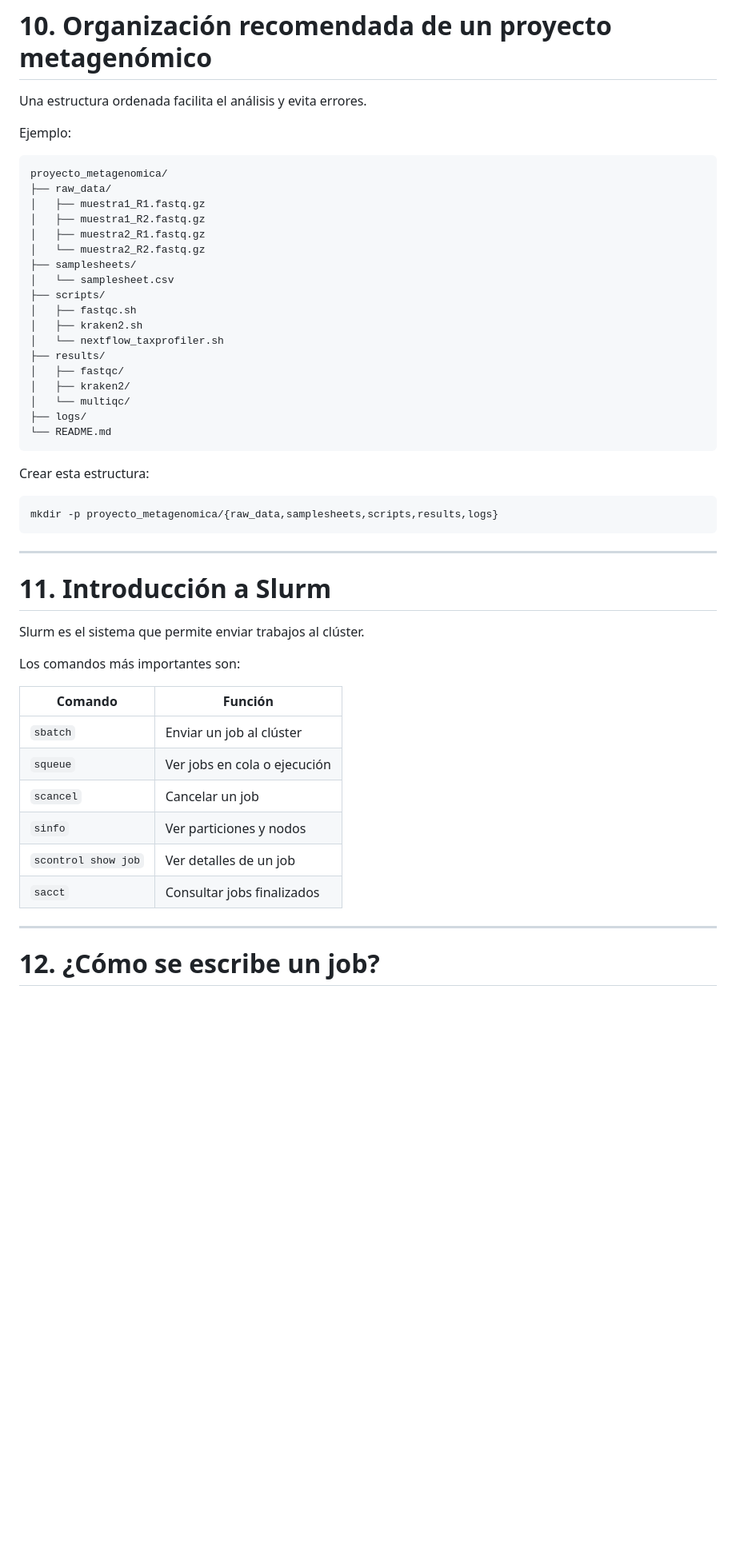
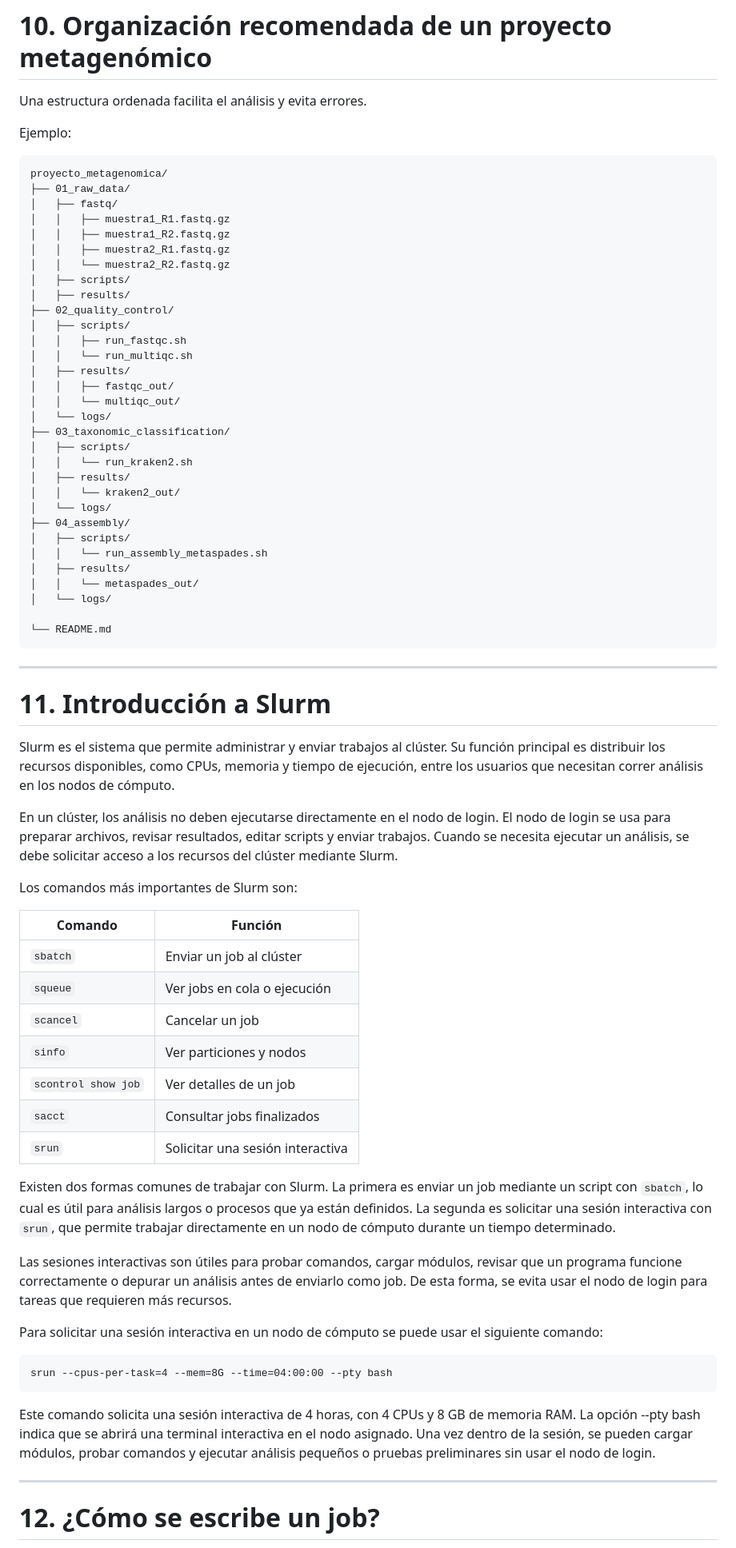
Before and after one commit to BCEM-UniAndes/Metagenomica_Moderna_Curso, a Markdown page: Materiales/Tutorial_Linux_Introducción.md, the part around one of its changes. Shown at 80% size. Rendered like a GitHub page; blank space fills up the shorter version.

Commit message:
Updated the tutorial  Linux/Unix

````diff
--- a/Materiales/Tutorial_Linux_Introducción.md
+++ b/Materiales/Tutorial_Linux_Introducción.md
@@ -678,38 +639,47 @@ Ejemplo:
 
 ```text
 proyecto_metagenomica/
-├── raw_data/
-│   ├── muestra1_R1.fastq.gz
-│   ├── muestra1_R2.fastq.gz
-│   ├── muestra2_R1.fastq.gz
-│   └── muestra2_R2.fastq.gz
-├── samplesheets/
-│   └── samplesheet.csv
-├── scripts/
-│   ├── fastqc.sh
-│   ├── kraken2.sh
-│   └── nextflow_taxprofiler.sh
-├── results/
-│   ├── fastqc/
-│   ├── kraken2/
-│   └── multiqc/
-├── logs/
+├── 01_raw_data/
+│   ├── fastq/
+│   │   ├── muestra1_R1.fastq.gz
+│   │   ├── muestra1_R2.fastq.gz
+│   │   ├── muestra2_R1.fastq.gz
+│   │   └── muestra2_R2.fastq.gz
+│   ├── scripts/
+│   ├── results/
+├── 02_quality_control/
+│   ├── scripts/
+│   │   ├── run_fastqc.sh
+│   │   └── run_multiqc.sh
+│   ├── results/
+│   │   ├── fastqc_out/
+│   │   └── multiqc_out/
+│   └── logs/
+├── 03_taxonomic_classification/
+│   ├── scripts/
+│   │   └── run_kraken2.sh
+│   ├── results/
+│   │   └── kraken2_out/
+│   └── logs/
+├── 04_assembly/
+│   ├── scripts/
+│   │   └── run_assembly_metaspades.sh
+│   ├── results/
+│   │   └── metaspades_out/
+│   └── logs/
+
 └── README.md
-```
-
-Crear esta estructura:
-
-```bash
-mkdir -p proyecto_metagenomica/{raw_data,samplesheets,scripts,results,logs}
 ```
 
 ---
 
 # 11. Introducción a Slurm
 
-Slurm es el sistema que permite enviar trabajos al clúster.
+Slurm es el sistema que permite administrar y enviar trabajos al clúster. Su función principal es distribuir los recursos disponibles, como CPUs, memoria y tiempo de ejecución, entre los usuarios que necesitan correr análisis en los nodos de cómputo.
 
-Los comandos más importantes son:
+En un clúster, los análisis no deben ejecutarse directamente en el nodo de login. El nodo de login se usa para preparar archivos, revisar resultados, editar scripts y enviar trabajos. Cuando se necesita ejecutar un análisis, se debe solicitar acceso a los recursos del clúster mediante Slurm.
+
+Los comandos más importantes de Slurm son:
 
 | Comando             | Función                      |
 | ------------------- | ---------------------------- |
@@ -719,6 +689,19 @@ Los comandos más importantes son:
 | `sinfo`             | Ver particiones y nodos      |
 | `scontrol show job` | Ver detalles de un job       |
 | `sacct`             | Consultar jobs finalizados   |
+| `srun`              | Solicitar una sesión interactiva |
+
+Existen dos formas comunes de trabajar con Slurm. La primera es enviar un job mediante un script con `sbatch`, lo cual es útil para análisis largos o procesos que ya están definidos. La segunda es solicitar una sesión interactiva con `srun`, que permite trabajar directamente en un nodo de cómputo durante un tiempo determinado.
+
+Las sesiones interactivas son útiles para probar comandos, cargar módulos, revisar que un programa funcione correctamente o depurar un análisis antes de enviarlo como job. De esta forma, se evita usar el nodo de login para tareas que requieren más recursos.
+
+Para solicitar una sesión interactiva en un nodo de cómputo se puede usar el siguiente comando:
+
+```
+srun --cpus-per-task=4 --mem=8G --time=04:00:00 --pty bash
+```
+
+Este comando solicita una sesión interactiva de 4 horas, con 4 CPUs y 8 GB de memoria RAM. La opción --pty bash indica que se abrirá una terminal interactiva en el nodo asignado. Una vez dentro de la sesión, se pueden cargar módulos, probar comandos y ejecutar análisis pequeños o pruebas preliminares sin usar el nodo de login.
 
 ---
 
````
Also changed, not shown: other parts of Materiales/Tutorial_Linux_Introducción.md (+73 -294 lines).
